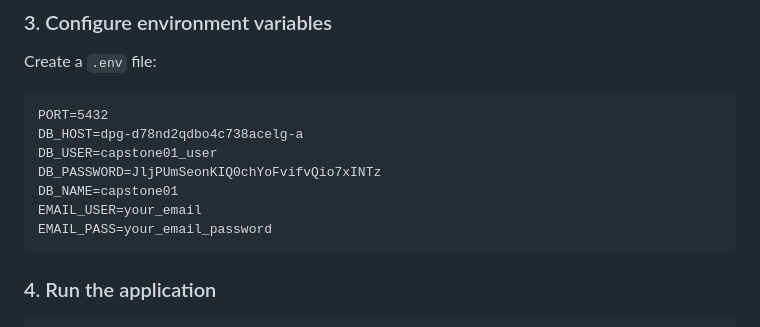
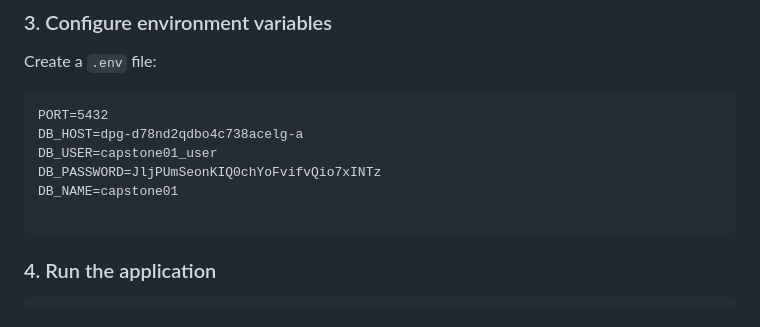
Before and after one commit to kiiraxi/final_capstone01, a Markdown page: README.md, the part around the change. Rendered like a GitHub page.

````diff
--- a/README.md
+++ b/README.md
@@ -117,8 +117,7 @@ DB_HOST=dpg-d78nd2qdbo4c738acelg-a
 DB_USER=capstone01_user
 DB_PASSWORD=JljPUmSeonKIQ0chYoFvifvQio7xINTz
 DB_NAME=capstone01
-EMAIL_USER=your_email
-EMAIL_PASS=your_email_password
+
 ```
 
 ### 4. Run the application
````
